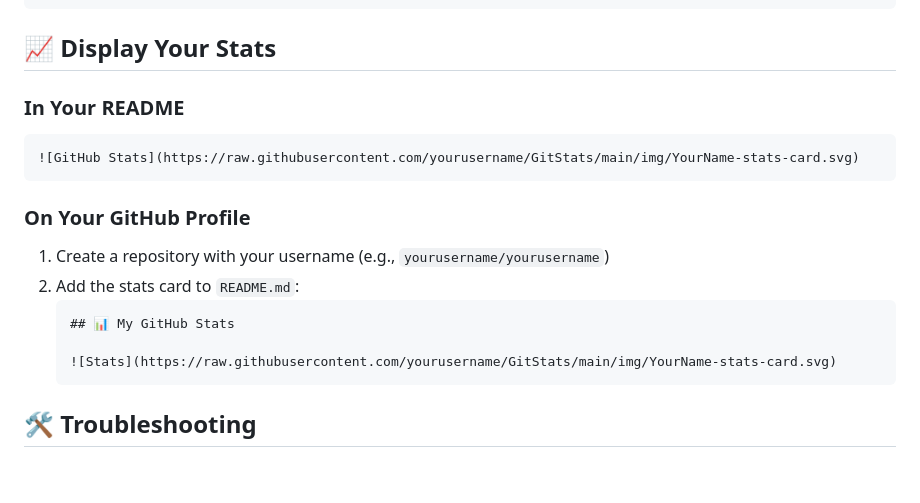
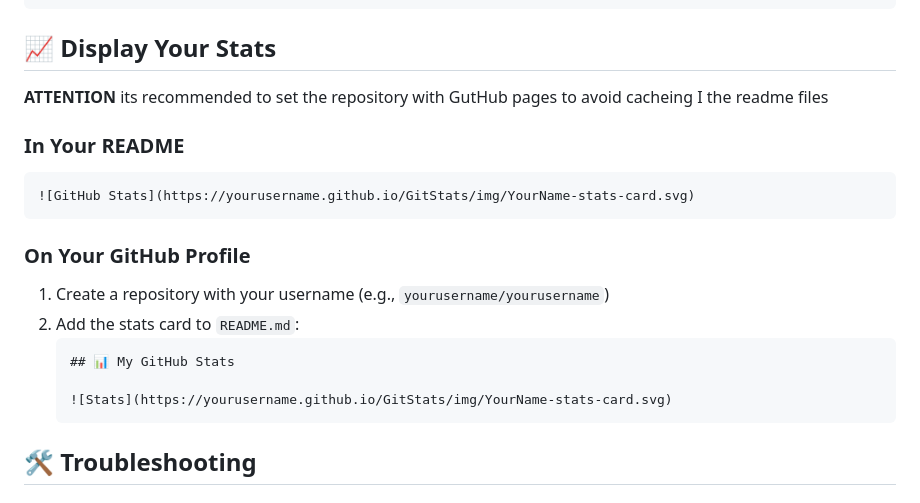
Before and after one commit to AlvarodOrs/GitStats, a Markdown page: README.md, the part around one of its changes. GitHub-like rendering; blank space fills up the shorter version.

Commit message:
README update with pages 1.0

````diff
--- a/README.md
+++ b/README.md
@@ -264,10 +264,12 @@ jobs:
 
 ## 📈 Display Your Stats
 
+**ATTENTION** its recommended to set the repository with GutHub pages to avoid cacheing I the readme files
+
 ### In Your README
 
 ```markdown
-![GitHub Stats](https://raw.githubusercontent.com/yourusername/GitStats/main/img/YourName-stats-card.svg)
+![GitHub Stats](https://yourusername.github.io/GitStats/img/YourName-stats-card.svg)
 ```
 
 ### On Your GitHub Profile
@@ -277,7 +279,7 @@ jobs:
    ```markdown
    ## 📊 My GitHub Stats
 
-   ![Stats](https://raw.githubusercontent.com/yourusername/GitStats/main/img/YourName-stats-card.svg)
+   ![Stats](https://yourusername.github.io/GitStats/img/YourName-stats-card.svg)
    ```
 
 ## 🛠️ Troubleshooting
````
Also changed, not shown: other parts of README.md (+5 -5 lines).
